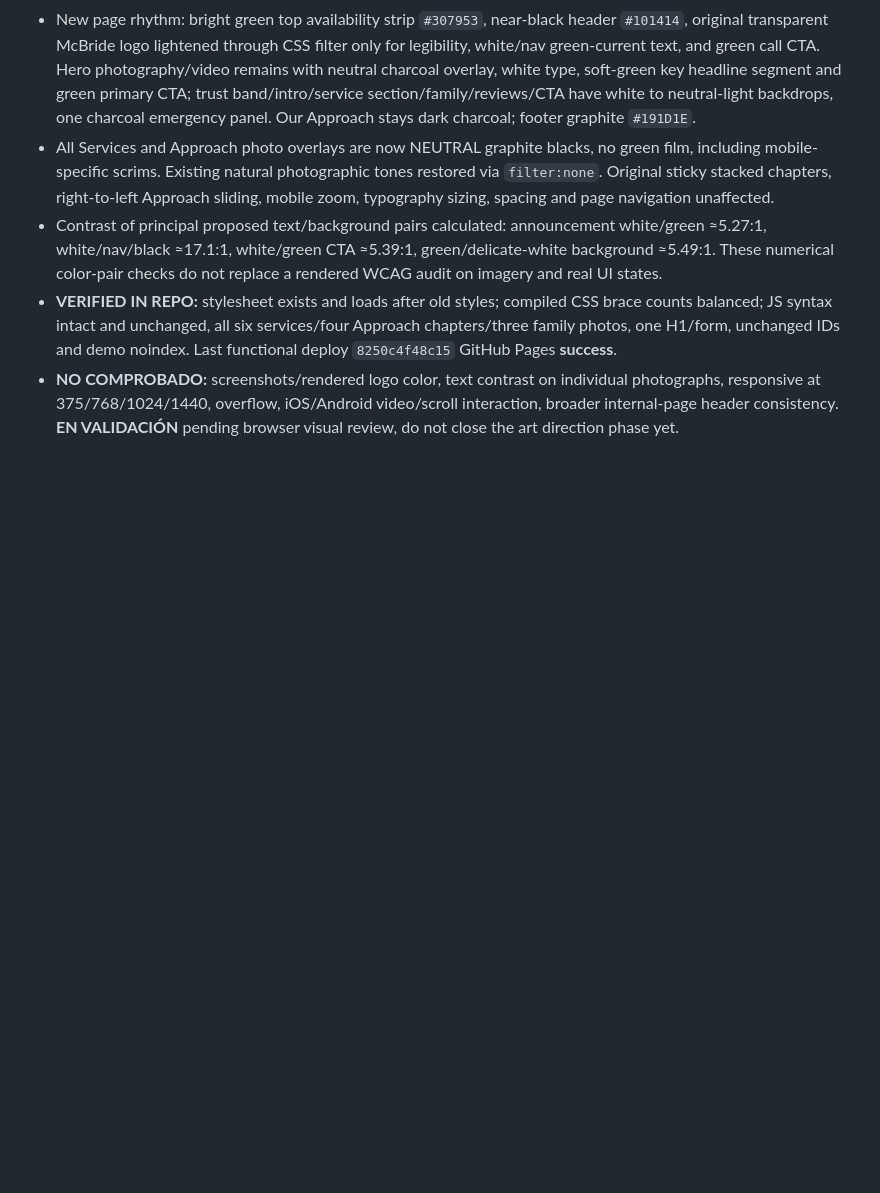
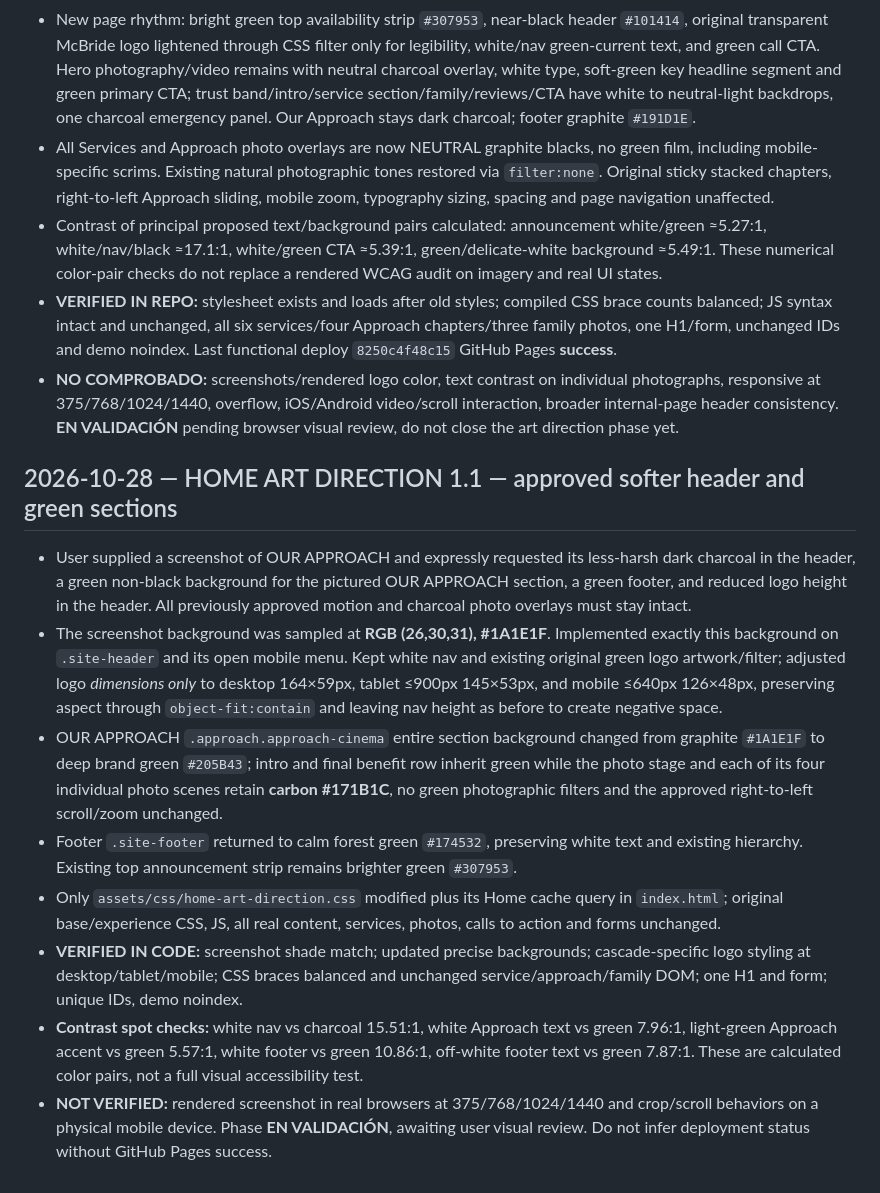
Before and after one commit to atrezzostudiosv-spec/mcbride-sons-plumbing, a Markdown page: ATREZZO-PROJECT-STATUS.md, the part around the change. Rendered like a GitHub page; blank space fills up the shorter version.

Commit message:
Record approved black-to-charcoal header, slimmer logo, green Approach and green footer with QA

```diff
--- a/ATREZZO-PROJECT-STATUS.md
+++ b/ATREZZO-PROJECT-STATUS.md
@@ -258,3 +258,13 @@ Updated: 2026-10-24
 - Contrast of principal proposed text/background pairs calculated: announcement white/green ≈5.27:1, white/nav/black ≈17.1:1, white/green CTA ≈5.39:1, green/delicate-white background ≈5.49:1. These numerical color-pair checks do not replace a rendered WCAG audit on imagery and real UI states.
 - **VERIFIED IN REPO:** stylesheet exists and loads after old styles; compiled CSS brace counts balanced; JS syntax intact and unchanged, all six services/four Approach chapters/three family photos, one H1/form, unchanged IDs and demo noindex. Last functional deploy `8250c4f48c15` GitHub Pages **success**.
 - **NO COMPROBADO:** screenshots/rendered logo color, text contrast on individual photographs, responsive at 375/768/1024/1440, overflow, iOS/Android video/scroll interaction, broader internal-page header consistency. **EN VALIDACIÓN** pending browser visual review, do not close the art direction phase yet.
+
+## 2026-10-28 — HOME ART DIRECTION 1.1 — approved softer header and green sections
+- User supplied a screenshot of OUR APPROACH and expressly requested its less-harsh dark charcoal in the header, a green non-black background for the pictured OUR APPROACH section, a green footer, and reduced logo height in the header. All previously approved motion and charcoal photo overlays must stay intact.
+- The screenshot background was sampled at **RGB (26,30,31), #1A1E1F**. Implemented exactly this background on `.site-header` and its open mobile menu. Kept white nav and existing original green logo artwork/filter; adjusted logo *dimensions only* to desktop 164×59px, tablet ≤900px 145×53px, and mobile ≤640px 126×48px, preserving aspect through `object-fit:contain` and leaving nav height as before to create negative space.
+- OUR APPROACH `.approach.approach-cinema` entire section background changed from graphite `#1A1E1F` to deep brand green `#205B43`; intro and final benefit row inherit green while the photo stage and each of its four individual photo scenes retain **carbon #171B1C**, no green photographic filters and the approved right-to-left scroll/zoom unchanged.
+- Footer `.site-footer` returned to calm forest green `#174532`, preserving white text and existing hierarchy. Existing top announcement strip remains brighter green `#307953`.
+- Only `assets/css/home-art-direction.css` modified plus its Home cache query in `index.html`; original base/experience CSS, JS, all real content, services, photos, calls to action and forms unchanged.
+- **VERIFIED IN CODE:** screenshot shade match; updated precise backgrounds; cascade-specific logo styling at desktop/tablet/mobile; CSS braces balanced and unchanged service/approach/family DOM; one H1 and form; unique IDs, demo noindex.
+- **Contrast spot checks:** white nav vs charcoal 15.51:1, white Approach text vs green 7.96:1, light-green Approach accent vs green 5.57:1, white footer vs green 10.86:1, off-white footer text vs green 7.87:1. These are calculated color pairs, not a full visual accessibility test.
+- **NOT VERIFIED:** rendered screenshot in real browsers at 375/768/1024/1440 and crop/scroll behaviors on a physical mobile device. Phase **EN VALIDACIÓN**, awaiting user visual review. Do not infer deployment status without GitHub Pages success.
```
